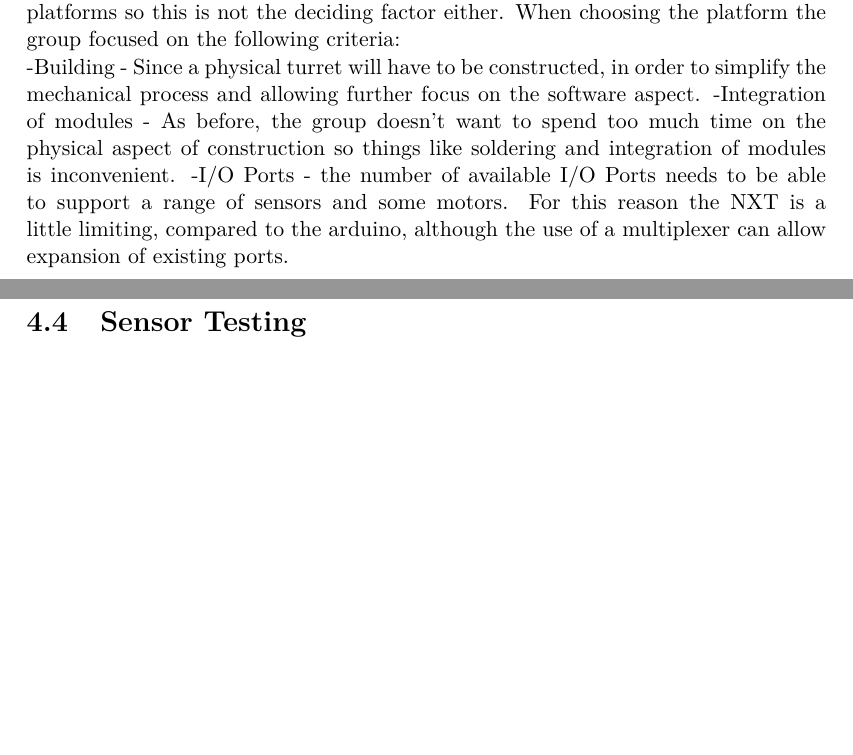
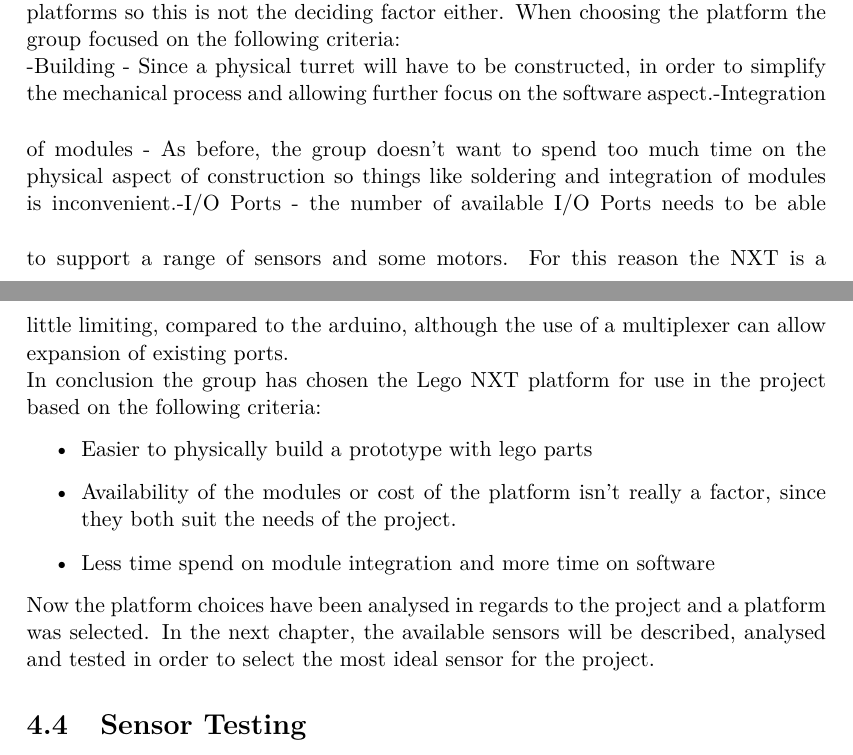
Before and after one commit to SimonHoejberg/P5, a LaTeX thesis (P5.tex, which reads sections/Analyse/PlatformChoice.tex): two parts of pages 18 and 19 of 29, joined at a grey line, cut so that both start at the same text, the shorter picture padded with empty space. Compiled offline with pdfLaTeX.

Commit message:
Finish platform choice minus sources

```diff
--- a/sections/Analyse/PlatformChoice.tex
+++ b/sections/Analyse/PlatformChoice.tex
@@ -68,8 +68,18 @@ Based on a set of criteria the two prototyping platforms will be evaluated, and
 Since the university provides the platforms the cost aspect isn't deemed as a vital factor. As mentioned before the parts needed for the project
 are available for both platforms so this is not the deciding factor either. When choosing the platform the group focused on the following criteria:
 
--Building - Since a physical turret will have to be constructed, in order to simplify the mechanical process and allowing further focus on the software aspect.
+-Building - Since a physical turret will have to be constructed, in order to simplify the mechanical process and allowing further focus on the software aspect.\nl
 -Integration of modules - As before, the group doesn't want to spend too much time on the physical aspect of construction so things like soldering and integration of modules
-is inconvenient.
+is inconvenient.\nl
 -I/O Ports - the number of available I/O Ports needs to be able to support a range of sensors and some motors. For this reason the NXT is a little limiting,
 compared to the arduino, although the use of a multiplexer can allow expansion of existing ports.
+
+In conclusion the group has chosen the Lego NXT platform for use in the project based on the following criteria:
+\begin{itemize}
+  \item Easier to physically build a prototype with lego parts
+  \item Availability of the modules or cost of the platform isn't really a factor, since they both suit the needs of the project.
+  \item Less time spend on module integration and more time on software
+\end{itemize}
+
+Now the platform choices have been analysed in regards to the project and a platform was selected. In the next chapter,
+the available sensors will be described, analysed and tested in order to select the most ideal sensor for the project.
```
